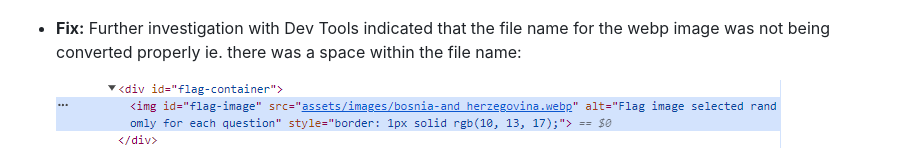
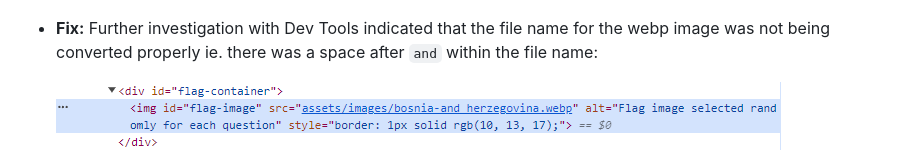
Before and after one commit to Adam-Alive/name-the-flag-game, a Markdown page: TESTING.md, the part around one of its changes. GitHub-like rendering.

```diff
--- a/TESTING.md
+++ b/TESTING.md
@@ -117,7 +117,7 @@ All stages of the game are played on the homepage with stages hidden / unhidden
 
     ![screenshot](documentation/bug-2.png)
 
-- **Fix:** Further investigation with Dev Tools indicated that the file name for the webp image was not being converted properly ie. there was a space within the file name:
+- **Fix:** Further investigation with Dev Tools indicated that the file name for the webp image was not being converted properly ie. there was a space after `and` within the file name:
 
     ![screenshot](documentation/bug-3.png)
 
```
Also changed, not shown: other parts of TESTING.md (+1 -1 lines).
